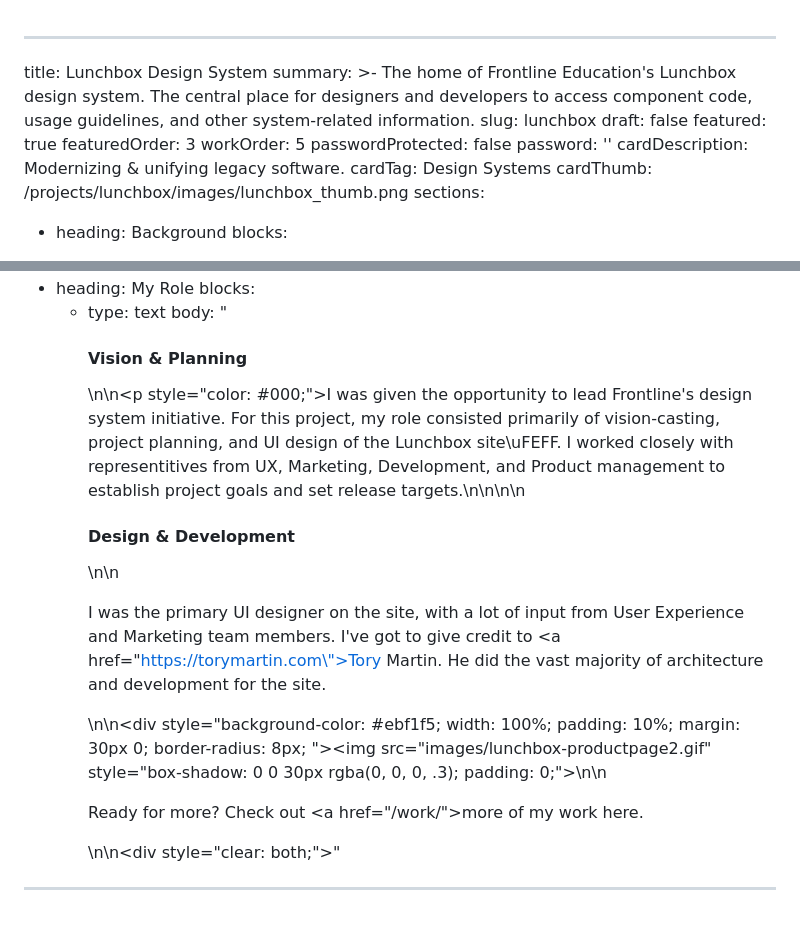
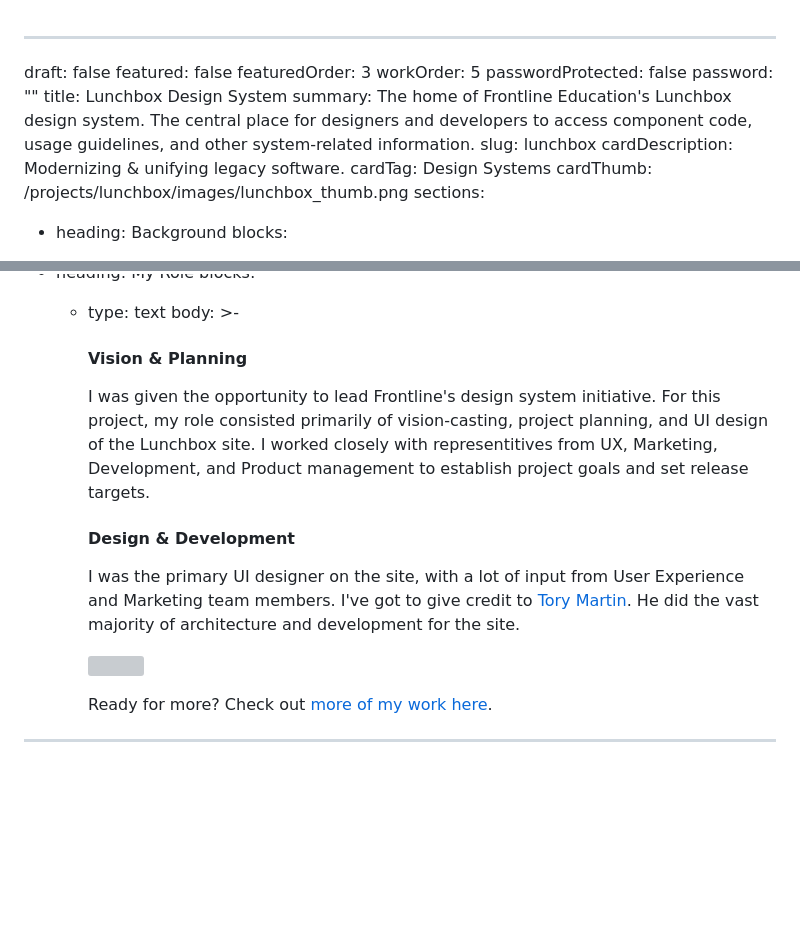
Before and after one commit to pxlws/pxlws.github.io, a Markdown page: src/projects/lunchbox.md, 2 parts joined by grey strips. Drawn GitHub-style; blank space fills up the shorter version; grey boxes are pictures that could not be loaded.

Commit message:
Update Project “lunchbox”

```diff
--- a/src/projects/lunchbox.md
+++ b/src/projects/lunchbox.md
@@ -1,16 +1,15 @@
 ---
-title: Lunchbox Design System
-summary: >-
-  The home of Frontline Education's Lunchbox design system. The central place
-  for designers and developers to access component code, usage guidelines, and
-  other system-related information.
-slug: lunchbox
 draft: false
-featured: true
+featured: false
 featuredOrder: 3
 workOrder: 5
 passwordProtected: false
-password: ''
+password: ""
+title: Lunchbox Design System
+summary: The home of Frontline Education's Lunchbox design system. The central
+  place for designers and developers to access component code, usage guidelines,
+  and other system-related information.
+slug: lunchbox
 cardDescription: Modernizing & unifying legacy software.
 cardTag: Design Systems
 cardThumb: /projects/lunchbox/images/lunchbox_thumb.png
@@ -78,5 +66,26 @@ sections:
   - heading: My Role
     blocks:
       - type: text
-        body: "<h4>Vision &amp; Planning</h4>\n\n<p style=\"color: #000;\">I was given the opportunity to lead Frontline's design system initiative. For this project, my role consisted primarily of vision-casting, project planning, and UI design of the Lunchbox site\uFEFF. I worked closely with representitives from UX, Marketing, Development, and Product management to establish project goals and set release targets.</p>\n\n\n\n<h4>Design &amp; Development</h4>\n\n<p>I was the primary UI designer on the site, with a lot of input from User Experience and Marketing team members. I've got to give credit to <a href=\"https://torymartin.com\">Tory Martin</a>. He did the vast majority of architecture and development for the site.</p>\n\n<div style=\"background-color: #ebf1f5; width: 100%; padding: 10%; margin: 30px 0; border-radius: 8px; \"><img src=\"images/lunchbox-productpage2.gif\" style=\"box-shadow: 0 0 30px rgba(0, 0, 0, .3); padding: 0;\"></div>\n\n<p>Ready for more? Check out <a href=\"/work/\">more of my work here</a>.</p>\n\n<div style=\"clear: both;\"></div>"
+        body: >-
+          <h4>Vision &amp; Planning</h4>
+
+
+          <p style="color: #000;">I was given the opportunity to lead Frontline's design system initiative. For this project, my role consisted primarily of vision-casting, project planning, and UI design of the Lunchbox site﻿. I worked closely with representitives from UX, Marketing, Development, and Product management to establish project goals and set release targets.</p>
+
+
+
+
+          <h4>Design &amp; Development</h4>
+
+
+          <p>I was the primary UI designer on the site, with a lot of input from User Experience and Marketing team members. I've got to give credit to <a href="https://torymartin.com">Tory Martin</a>. He did the vast majority of architecture and development for the site.</p>
+
+
+          <div style="background-color: #ebf1f5; width: 100%; padding: 10%; margin: 30px 0; border-radius: 8px; "><img src="images/lunchbox-productpage2.gif" style="box-shadow: 0 0 30px rgba(0, 0, 0, .3); padding: 0;"></div>
+
+
+          <p>Ready for more? Check out <a href="/work/">more of my work here</a>.</p>
+
+
+          <div style="clear: both;"></div>
 ---
```
Also changed, not shown: other parts of src/projects/lunchbox.md (+4 -15 lines).
